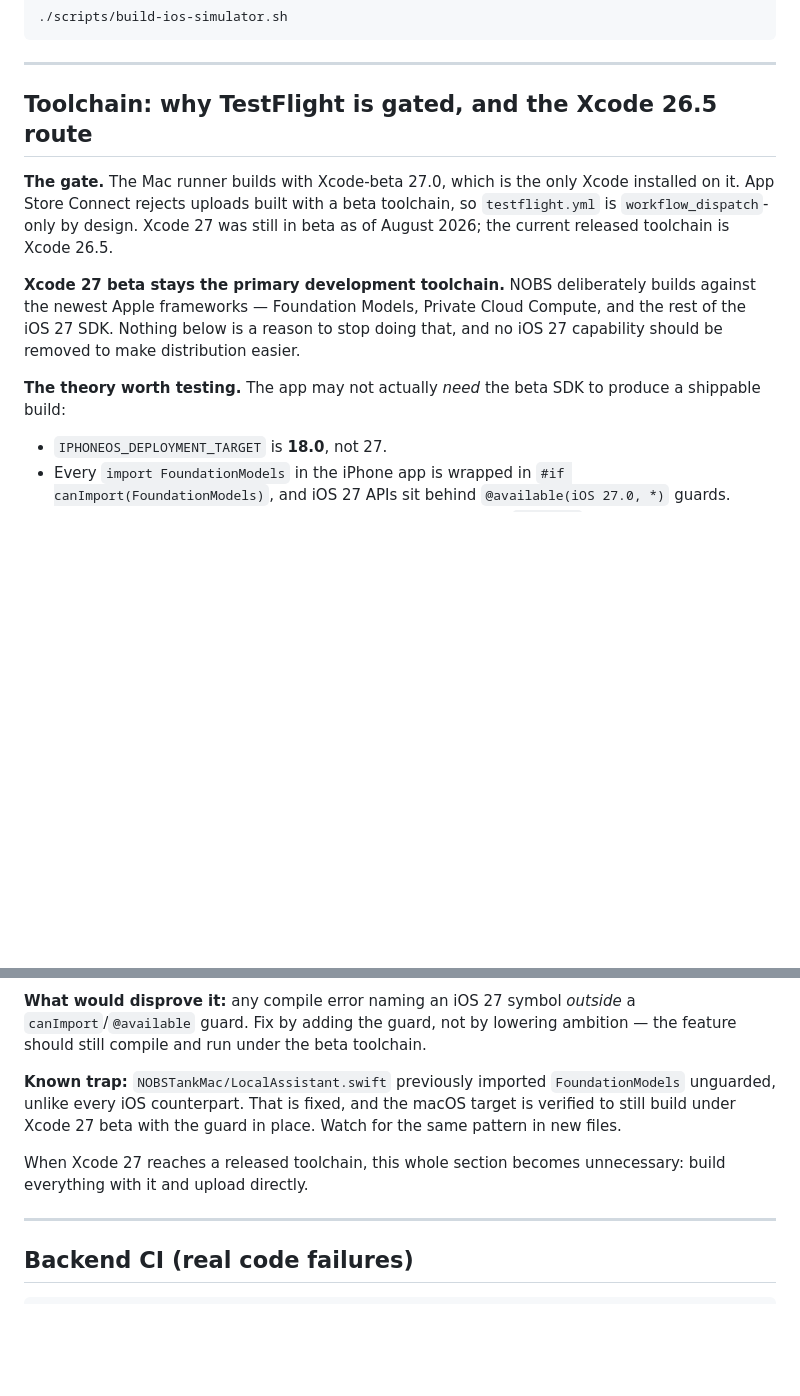
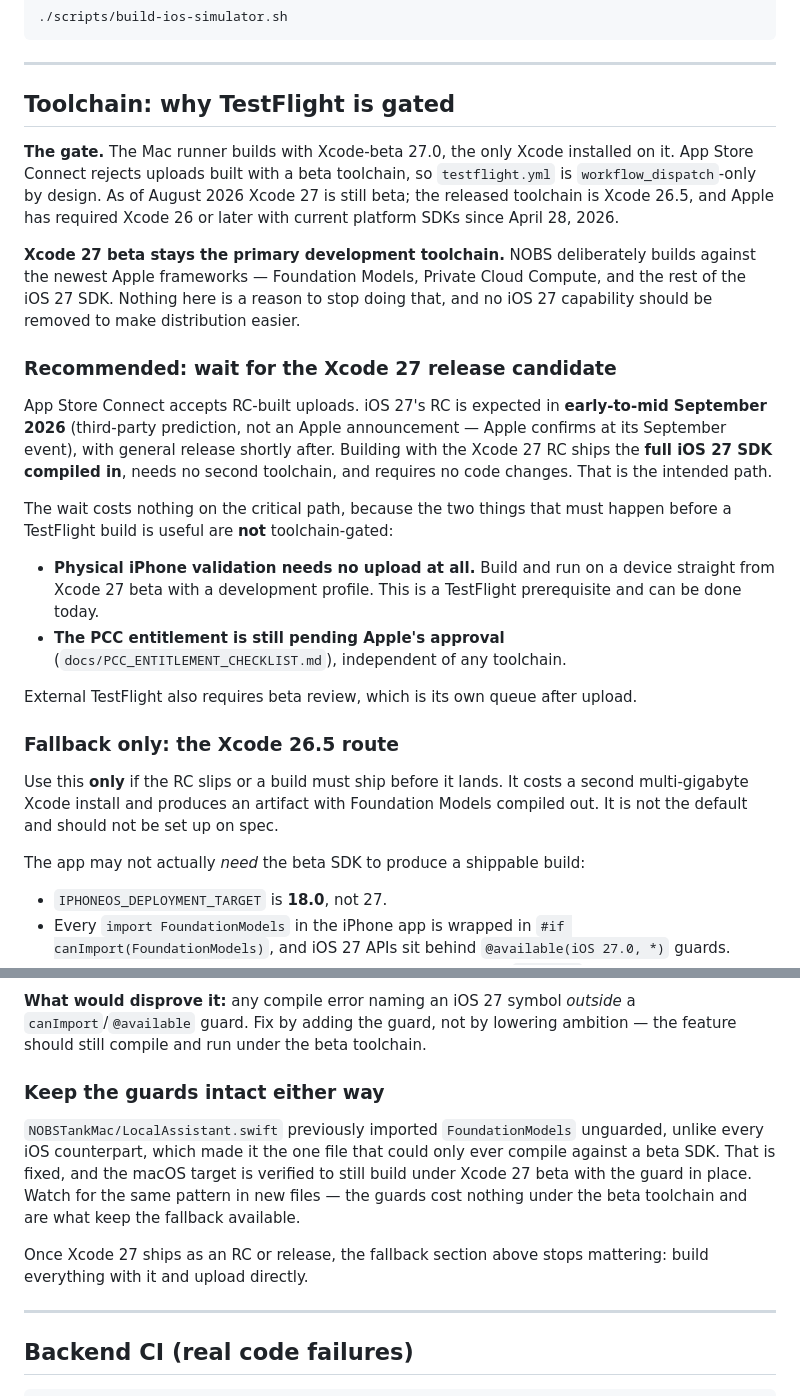
Before and after one commit to acburgess25/NOBS, a Markdown page: docs/CI_TROUBLESHOOTING.md, 2 parts joined by grey strips. GitHub-like rendering; blank space fills up the shorter version.

Commit message:
Lead the toolchain guidance with the Xcode 27 RC, not the 26.5 fallback
The first version of this section presented Xcode 26.5 as the route,
which could send someone into a second multi-gigabyte toolchain install
when waiting a few weeks is both cheaper and better. App Store Connect
accepts release-candidate builds, and the iOS 27 RC is expected in
early-to-mid September 2026, so the RC ships the full iOS 27 SDK with no
code changes and no second toolchain. 26.5 is now labelled a fallback
for a slipped RC only.

The wait costs nothing on the critical path, which the CURRENT_STATE
entry previously obscured by listing physical iPhone validation and
TestFlight upload as one pending item. They are different: device
validation needs no upload, no App Store Connect, and no released
toolchain, so it can happen today and is a prerequisite for a useful
TestFlight build. Only the upload is gated. Splitting them also makes
room to record that the PCC entitlement and external beta review are
separate gates, and that the App Store Connect credentials are already
configured — the archive path is unexercised because of the toolchain,
not because of missing plumbing.

Co-Authored-By: Claude Fable 5 <noreply@anthropic.com>

```diff
--- a/docs/CI_TROUBLESHOOTING.md
+++ b/docs/CI_TROUBLESHOOTING.md
@@ -102,13 +102,28 @@ Team: `K853LKQLAS` — Bundle IDs: `com.nobsdash.nobs`, `com.nobsdash.nobs.widge
 
 ---
 
-## Toolchain: why TestFlight is gated, and the Xcode 26.5 route
+## Toolchain: why TestFlight is gated
 
-**The gate.** The Mac runner builds with Xcode-beta 27.0, which is the only Xcode installed on it. App Store Connect rejects uploads built with a beta toolchain, so `testflight.yml` is `workflow_dispatch`-only by design. Xcode 27 was still in beta as of August 2026; the current released toolchain is Xcode 26.5.
+**The gate.** The Mac runner builds with Xcode-beta 27.0, the only Xcode installed on it. App Store Connect rejects uploads built with a beta toolchain, so `testflight.yml` is `workflow_dispatch`-only by design. As of August 2026 Xcode 27 is still beta; the released toolchain is Xcode 26.5, and Apple has required Xcode 26 or later with current platform SDKs since April 28, 2026.
 
-**Xcode 27 beta stays the primary development toolchain.** NOBS deliberately builds against the newest Apple frameworks — Foundation Models, Private Cloud Compute, and the rest of the iOS 27 SDK. Nothing below is a reason to stop doing that, and no iOS 27 capability should be removed to make distribution easier.
+**Xcode 27 beta stays the primary development toolchain.** NOBS deliberately builds against the newest Apple frameworks — Foundation Models, Private Cloud Compute, and the rest of the iOS 27 SDK. Nothing here is a reason to stop doing that, and no iOS 27 capability should be removed to make distribution easier.
 
-**The theory worth testing.** The app may not actually *need* the beta SDK to produce a shippable build:
+### Recommended: wait for the Xcode 27 release candidate
+
+App Store Connect accepts RC-built uploads. iOS 27's RC is expected in **early-to-mid September 2026** (third-party prediction, not an Apple announcement — Apple confirms at its September event), with general release shortly after. Building with the Xcode 27 RC ships the **full iOS 27 SDK compiled in**, needs no second toolchain, and requires no code changes. That is the intended path.
+
+The wait costs nothing on the critical path, because the two things that must happen before a TestFlight build is useful are **not** toolchain-gated:
+
+- **Physical iPhone validation needs no upload at all.** Build and run on a device straight from Xcode 27 beta with a development profile. This is a TestFlight prerequisite and can be done today.
+- **The PCC entitlement is still pending Apple's approval** (`docs/PCC_ENTITLEMENT_CHECKLIST.md`), independent of any toolchain.
+
+External TestFlight also requires beta review, which is its own queue after upload.
+
+### Fallback only: the Xcode 26.5 route
+
+Use this **only** if the RC slips or a build must ship before it lands. It costs a second multi-gigabyte Xcode install and produces an artifact with Foundation Models compiled out. It is not the default and should not be set up on spec.
+
+The app may not actually *need* the beta SDK to produce a shippable build:
 
 - `IPHONEOS_DEPLOYMENT_TARGET` is **18.0**, not 27.
 - Every `import FoundationModels` in the iPhone app is wrapped in `#if canImport(FoundationModels)`, and iOS 27 APIs sit behind `@available(iOS 27.0, *)` guards.
@@ -126,9 +141,11 @@ DEVELOPER_DIR=/Applications/Xcode.app/Contents/Developer \
 
 **What would disprove it:** any compile error naming an iOS 27 symbol *outside* a `canImport`/`@available` guard. Fix by adding the guard, not by lowering ambition — the feature should still compile and run under the beta toolchain.
 
-**Known trap:** `NOBSTankMac/LocalAssistant.swift` previously imported `FoundationModels` unguarded, unlike every iOS counterpart. That is fixed, and the macOS target is verified to still build under Xcode 27 beta with the guard in place. Watch for the same pattern in new files.
+### Keep the guards intact either way
 
-When Xcode 27 reaches a released toolchain, this whole section becomes unnecessary: build everything with it and upload directly.
+`NOBSTankMac/LocalAssistant.swift` previously imported `FoundationModels` unguarded, unlike every iOS counterpart, which made it the one file that could only ever compile against a beta SDK. That is fixed, and the macOS target is verified to still build under Xcode 27 beta with the guard in place. Watch for the same pattern in new files — the guards cost nothing under the beta toolchain and are what keep the fallback available.
+
+Once Xcode 27 ships as an RC or release, the fallback section above stops mattering: build everything with it and upload directly.
 
 ---
 
```
Also changed, not shown: docs/CURRENT_STATE.md (+4 -2 lines).
